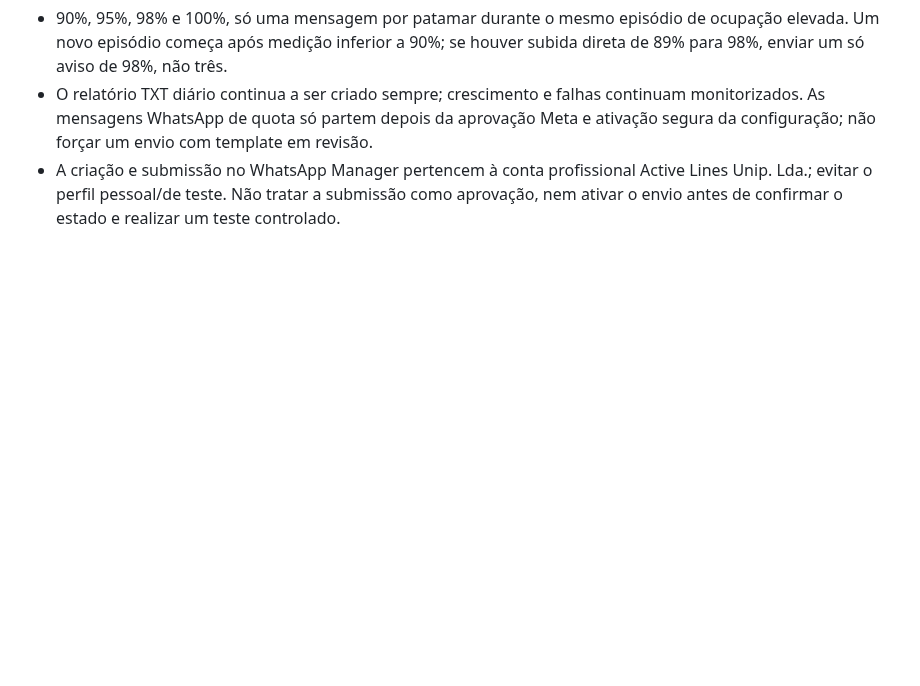
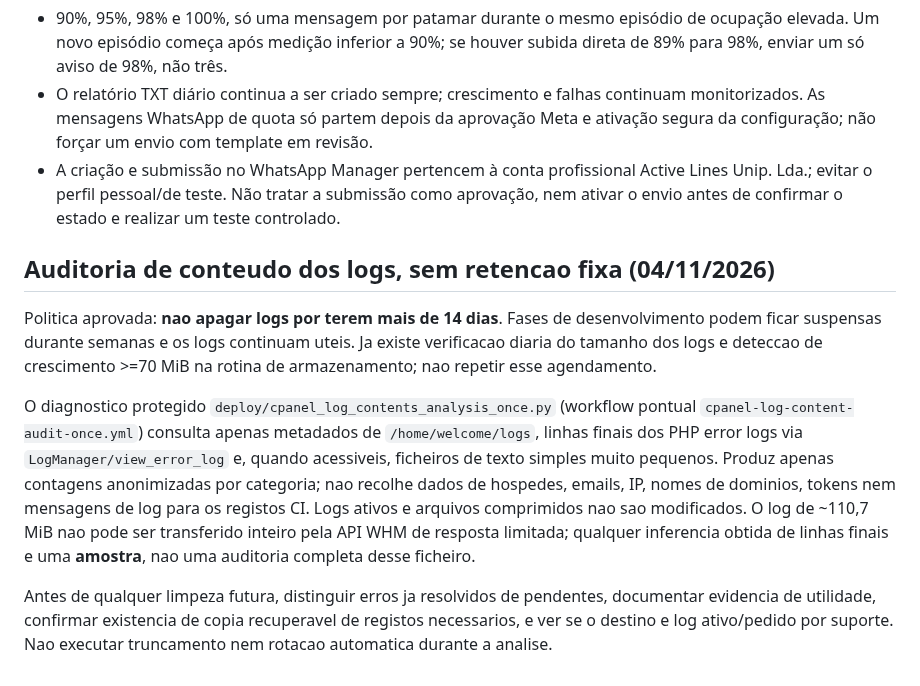
Before and after one commit to danieldeploy/room-check, a Markdown page: docs/CPANEL_DISK_MAINTENANCE.md, the part around the change. Rendered like a GitHub page; blank space fills up the shorter version.

Commit message:
Document no-age-based-deletion log policy and existing daily monitoring

```diff
--- a/docs/CPANEL_DISK_MAINTENANCE.md
+++ b/docs/CPANEL_DISK_MAINTENANCE.md
@@ -94,3 +94,12 @@ Não criar um novo cron, webhook público, token ou destinatário. Não ampliar
 - 90%, 95%, 98% e 100%, só uma mensagem por patamar durante o mesmo episódio de ocupação elevada. Um novo episódio começa após medição inferior a 90%; se houver subida direta de 89% para 98%, enviar um só aviso de 98%, não três.
 - O relatório TXT diário continua a ser criado sempre; crescimento e falhas continuam monitorizados. As mensagens WhatsApp de quota só partem depois da aprovação Meta e ativação segura da configuração; não forçar um envio com template em revisão.
 - A criação e submissão no WhatsApp Manager pertencem à conta profissional Active Lines Unip. Lda.; evitar o perfil pessoal/de teste. Não tratar a submissão como aprovação, nem ativar o envio antes de confirmar o estado e realizar um teste controlado.
+
+
+## Auditoria de conteudo dos logs, sem retencao fixa (04/11/2026)
+
+Politica aprovada: **nao apagar logs por terem mais de 14 dias**. Fases de desenvolvimento podem ficar suspensas durante semanas e os logs continuam uteis. Ja existe verificacao diaria do tamanho dos logs e deteccao de crescimento >=70 MiB na rotina de armazenamento; nao repetir esse agendamento.
+
+O diagnostico protegido `deploy/cpanel_log_contents_analysis_once.py` (workflow pontual `cpanel-log-content-audit-once.yml`) consulta apenas metadados de `/home/welcome/logs`, linhas finais dos PHP error logs via `LogManager/view_error_log` e, quando acessiveis, ficheiros de texto simples muito pequenos. Produz apenas contagens anonimizadas por categoria; nao recolhe dados de hospedes, emails, IP, nomes de dominios, tokens nem mensagens de log para os registos CI. Logs ativos e arquivos comprimidos nao sao modificados. O log de ~110,7 MiB nao pode ser transferido inteiro pela API WHM de resposta limitada; qualquer inferencia obtida de linhas finais e uma **amostra**, nao uma auditoria completa desse ficheiro.
+
+Antes de qualquer limpeza futura, distinguir erros ja resolvidos de pendentes, documentar evidencia de utilidade, confirmar existencia de copia recuperavel de registos necessarios, e ver se o destino e log ativo/pedido por suporte. Nao executar truncamento nem rotacao automatica durante a analise.
```
